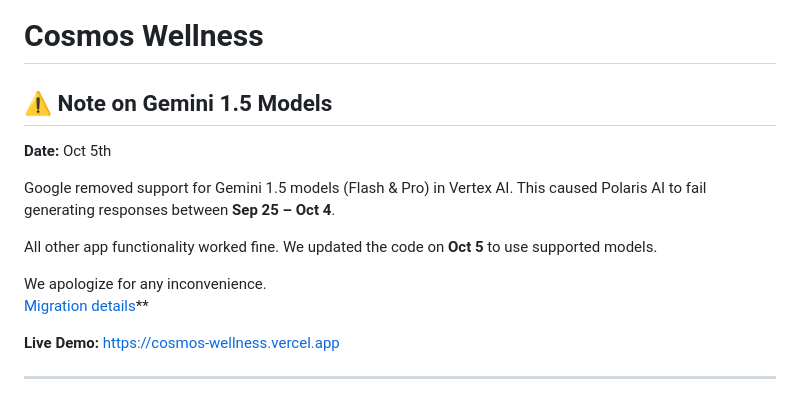
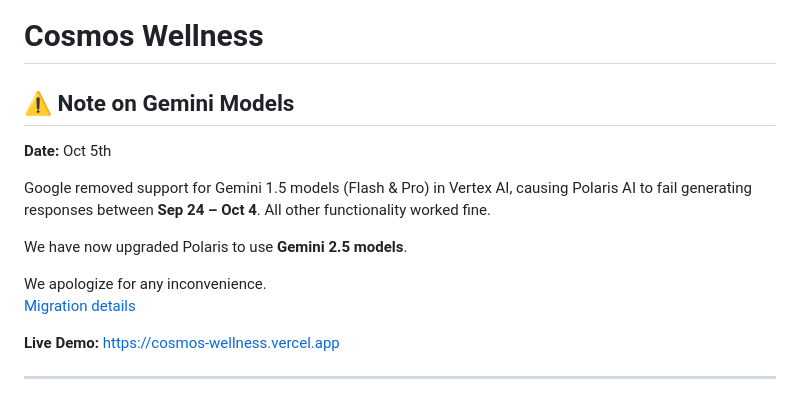
Before and after one commit to nsgxi43/Cosmos, a Markdown page: README.md, the part around the change. Rendered like a GitHub page.

```diff
--- a/README.md
+++ b/README.md
@@ -1,16 +1,15 @@
 # Cosmos Wellness
 
-## ⚠️ Note on Gemini 1.5 Models
+## ⚠️ Note on Gemini Models
 
 **Date:** Oct 5th
 
-Google removed support for Gemini 1.5 models (Flash & Pro) in Vertex AI. This caused Polaris AI to fail generating responses between **Sep 25 – Oct 4**.
+Google removed support for Gemini 1.5 models (Flash & Pro) in Vertex AI, causing Polaris AI to fail generating responses between **Sep 24 – Oct 4**. All other functionality worked fine.
 
-All other app functionality worked fine. We updated the code on **Oct 5** to use supported models.
+We have now upgraded Polaris to use **Gemini 2.5 models**.
 
 We apologize for any inconvenience.
-[Migration details](https://cloud.google.com/vertex-ai/generative-ai/docs/migrate)**
-
+[Migration details](https://cloud.google.com/vertex-ai/generative-ai/docs/migrate)
 
 **Live Demo:** [https://cosmos-wellness.vercel.app](https://cosmos-wellness.vercel.app)
 
```
